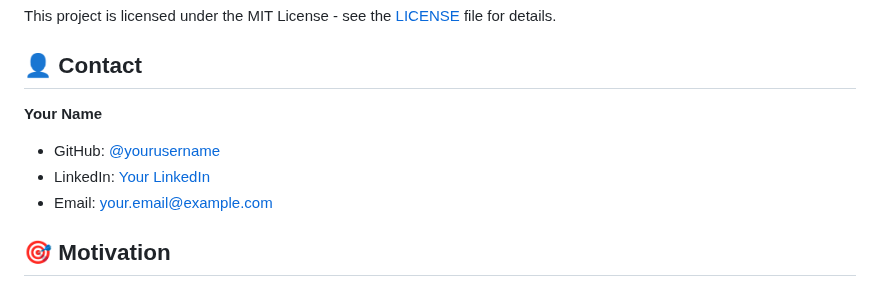
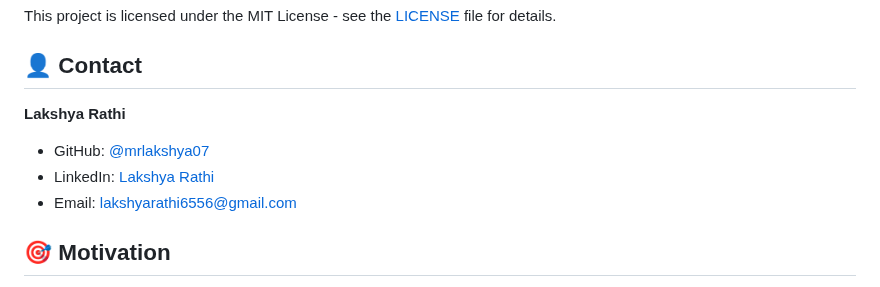
Before and after one commit to mrlakshya07/study-buddy, a Markdown page: README.md, the part around the change. Rendered like a GitHub page.

```diff
--- a/README.md
+++ b/README.md
@@ -189,12 +189,11 @@ This project is licensed under the MIT License - see the [LICENSE](LICENSE) file
 
 ## 👤 Contact
 
-**Your Name**
+**Lakshya Rathi**
 
-- GitHub: [@yourusername](https://github.com/yourusername)
-- LinkedIn: [Your LinkedIn](https://linkedin.com/in/yourprofile)
-- Email: your.email@example.com
-
+- GitHub: [@mrlakshya07](https://github.com/mrlakshya07)
+- LinkedIn: [Lakshya Rathi]((https://www.linkedin.com/in/lakshya-rathi-39588837b/))
+- Email: lakshyarathi6556@gmail.com
 ## 🎯 Motivation
 
 As a B.Tech student, I found it challenging to manage my study time, take organized notes, and maintain focus during study sessions. This project was born from the need to have an all-in-one study management tool that combines note-taking, progress tracking, and the proven Pomodoro technique in a simple, easy-to-use interface.
```
